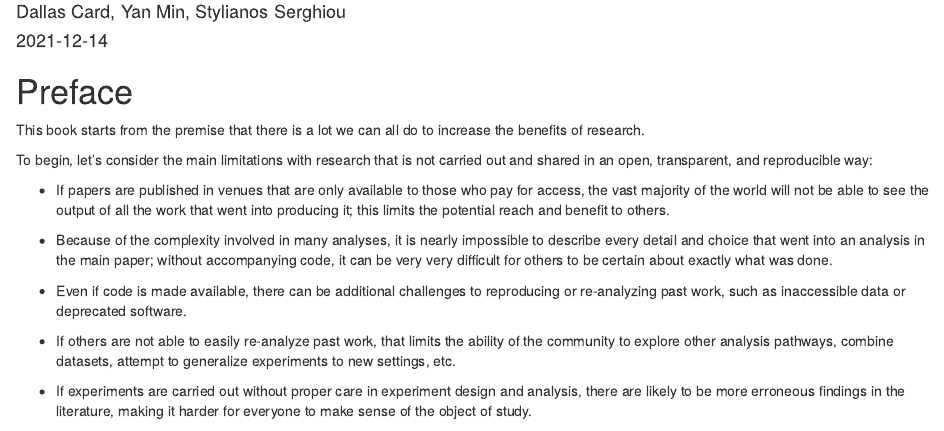
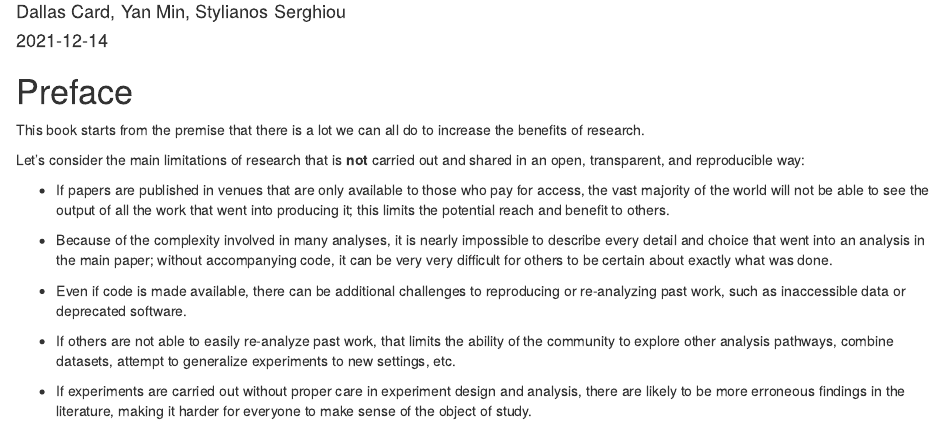
Before and after one commit to StanfordDataScience/best-practices, an R Markdown document (index.Rmd): the page in a window 1100 px wide, from 110 px down. Rendered offline with R 4.5, knitr and Pandoc, with nearby package versions; drawn as R Markdown's standard HTML page in place of the format the file asks for.

Commit message:
Testing infrastructure

```diff
--- a/index.Rmd
+++ b/index.Rmd
@@ -53,7 +53,7 @@ tags:
 
 This book starts from the premise that there is a lot we can all do to increase the benefits of research.
 
-To begin, let's consider the main limitations with research that is not carried out and shared in an open, transparent, and reproducible way:
+Let's consider the main limitations of research that is **not** carried out and shared in an open, transparent, and reproducible way:
 
 - If papers are published in venues that are only available to those who pay for access, the vast majority of the world will not be able to see the output of all the work that went into producing it; this limits the potential reach and benefit to others.
 
```
